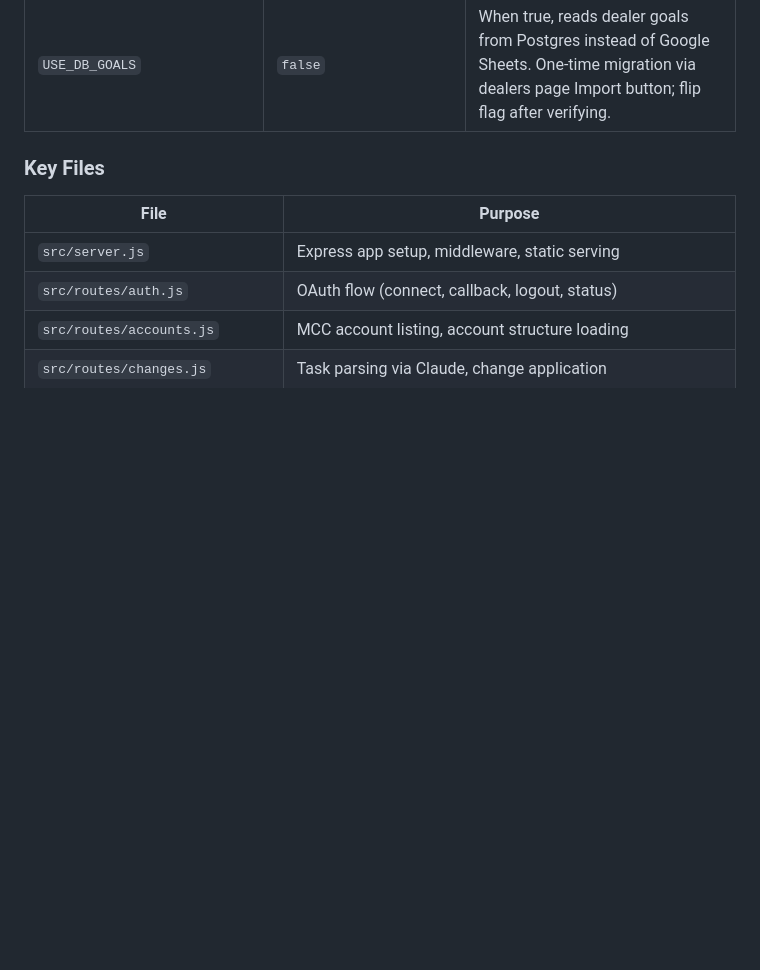
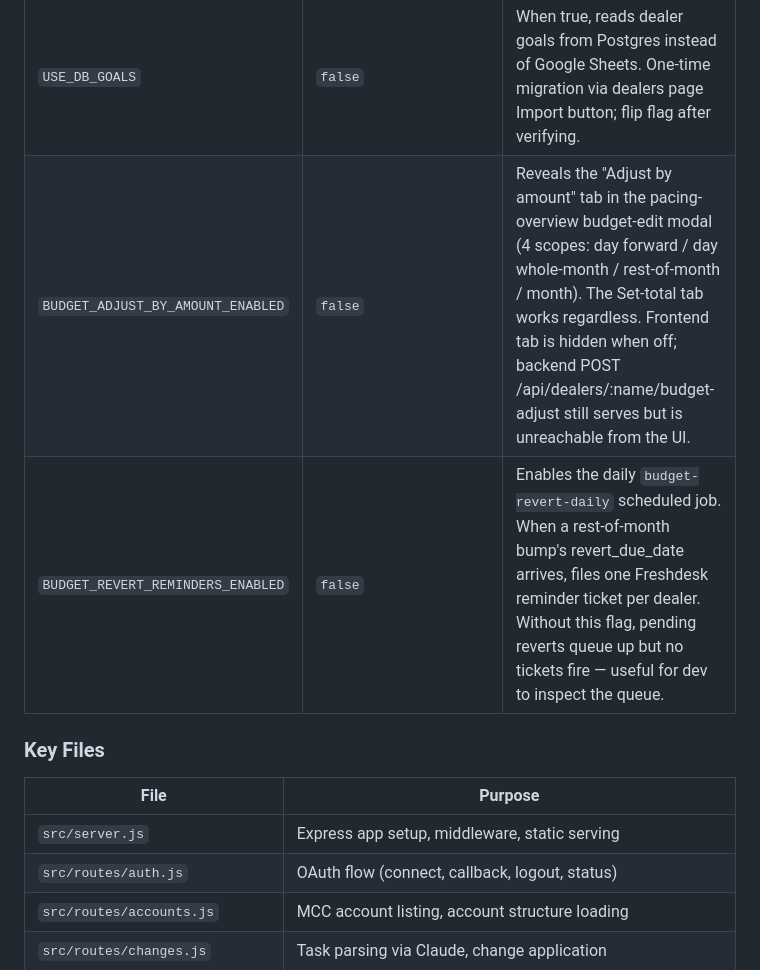
Before and after one commit to support5102/dealer-ads-tool, a Markdown page: CLAUDE.md, the part around the change. Drawn GitHub-style; blank space fills up the shorter version.

Commit message:
docs: [budget-adjust] add Phase 23 to project-state + document new env vars in CLAUDE.md

```diff
--- a/CLAUDE.md
+++ b/CLAUDE.md
@@ -285,6 +285,8 @@ async function applyChange(client, change, dryRun) {
 | `PACING_ENGINE_V2_ENABLED` | `false` | Enables daily pacing scheduler + new "since last change" overview columns + Pacing Recommender v2 delegation |
 | `CHANGE_ALERTS_ENABLED` | `false` | Enables R8 change-detection alerts — daily scan of Google Ads `change_event` + Freshdesk ticket creation for budget/campaign/ad-group/location changes. Independent of the pacing flag. |
 | `USE_DB_GOALS` | `false` | When true, reads dealer goals from Postgres instead of Google Sheets. One-time migration via dealers page Import button; flip flag after verifying. |
+| `BUDGET_ADJUST_BY_AMOUNT_ENABLED` | `false` | Reveals the "Adjust by amount" tab in the pacing-overview budget-edit modal (4 scopes: day forward / day whole-month / rest-of-month / month). The Set-total tab works regardless. Frontend tab is hidden when off; backend POST /api/dealers/:name/budget-adjust still serves but is unreachable from the UI. |
+| `BUDGET_REVERT_REMINDERS_ENABLED` | `false` | Enables the daily `budget-revert-daily` scheduled job. When a rest-of-month bump's revert_due_date arrives, files one Freshdesk reminder ticket per dealer. Without this flag, pending reverts queue up but no tickets fire — useful for dev to inspect the queue. |
 
 ### Key Files
 
```
Also changed, not shown: project-state.md (+3 -2 lines).
